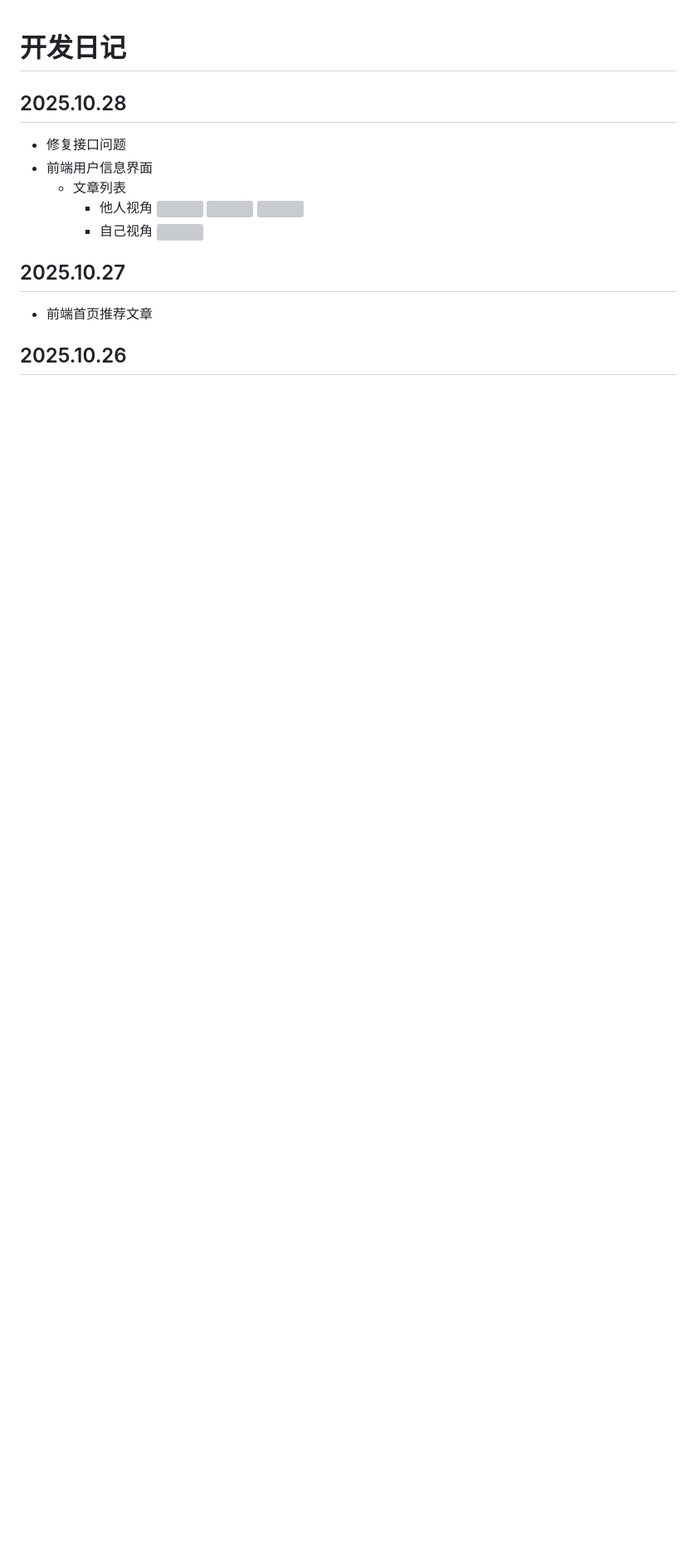
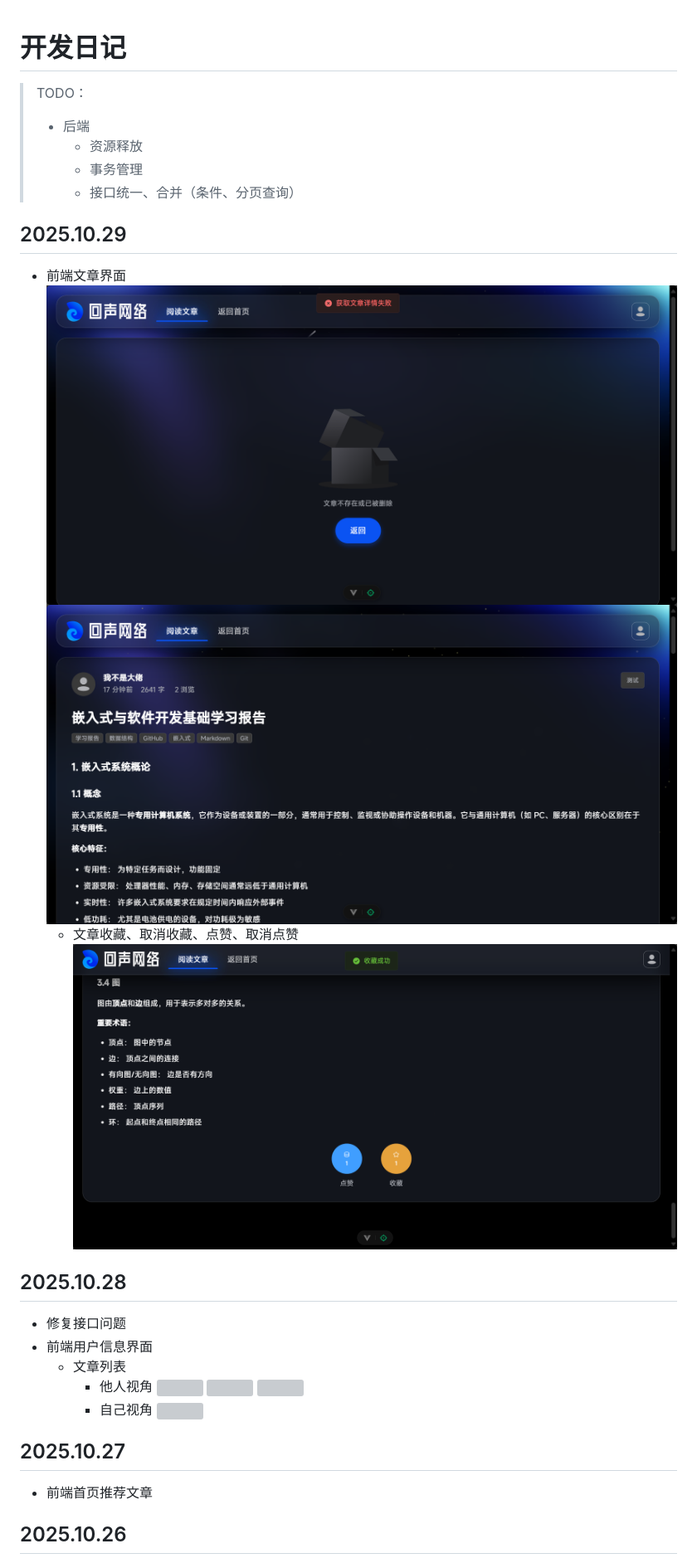
Before and after one commit to Wu-Qizhen/EchoNetwork, a Markdown page: docs/开发日记.md, the part around one of its changes. Shown at 83% size. Drawn GitHub-style; pictures changed too: docs/imgs/Snipaste_2025-10-29_08-42-09.png (added), docs/imgs/Snipaste_2025-10-29_09-05-03.png (added), docs/imgs/Snipaste_2025-10-29_09-05-39.png (added); blank space fills up the shorter version; grey boxes are pictures that could not be loaded.

Commit message:
前端文章界面、文章收藏、取消收藏、点赞、取消点赞功能

```diff
--- a/docs/开发日记.md
+++ b/docs/开发日记.md
@@ -1,4 +1,23 @@
 # 开发日记
+
+> TODO：
+>
+> - 后端
+>   - 资源释放
+>   - 事务管理
+>   - 接口统一、合并（条件、分页查询）
+
+
+
+## 2025.10.29
+
+- 前端文章界面
+  <img src="imgs/Snipaste_2025-10-29_08-42-09.png" style="zoom:25%;" />
+  <img src="imgs/Snipaste_2025-10-29_09-05-03.png" style="zoom:25%;" />
+  - 文章收藏、取消收藏、点赞、取消点赞
+    <img src="imgs/Snipaste_2025-10-29_09-05-39.png" style="zoom:25%;" />
+
+
 
 ## 2025.10.28
 
```
Also changed, not shown: other parts of docs/开发日记.md (+1 -3 lines), docs/接口设计.md (+56 -41 lines), 15 other files.
